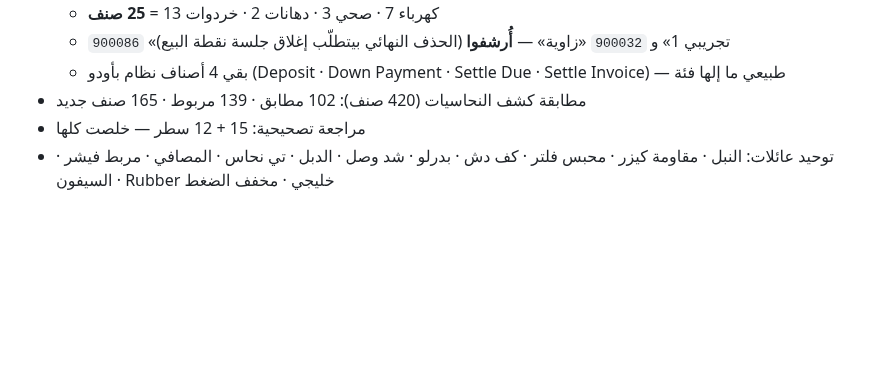
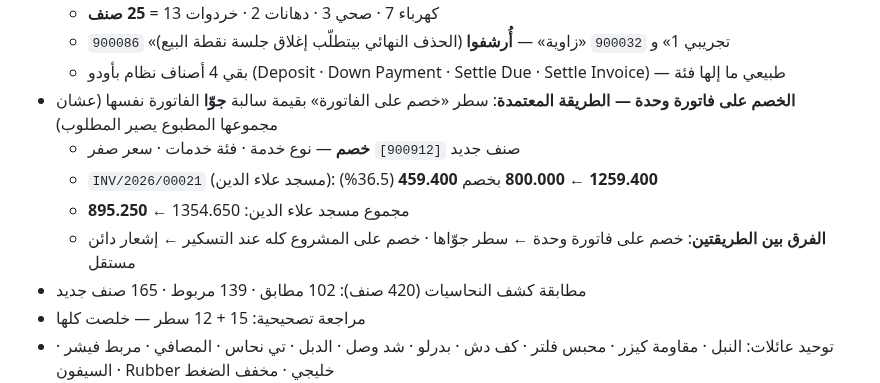
Before and after one commit to engineeringjo-dev/Fam-Bam, a Markdown page: قائمة_المهام.md, the part around the change. Drawn GitHub-style; blank space fills up the shorter version.

Commit message:
خصم 459.400 على INV/2026/00021 ليصير المجموع 800.000
- صنف خدمة جديد [900912] خصم
- سطر «خصم على الفاتورة» داخل الفاتورة نفسها
- مسجد علاء الدين: 1354.650 -> 895.250

Co-Authored-By: Claude Opus 5 <noreply@anthropic.com>
Claude-Session: https://claude.ai/code/session_01UQajWt2cBKp776XpEzaHTL

```diff
--- a/قائمة_المهام.md
+++ b/قائمة_المهام.md
@@ -343,6 +343,11 @@
   - كهرباء 7 · صحي 3 · دهانات 2 · خردوات 13 = **25 صنف**
   - `900086` «تجريبي 1» و `900032` «زاوية» — **أُرشفوا** (الحذف النهائي بيتطلّب إغلاق جلسة نقطة البيع)
   - بقي 4 أصناف نظام بأودو (Deposit · Down Payment · Settle Due · Settle Invoice) — طبيعي ما إلها فئة
+- **الخصم على فاتورة وحدة — الطريقة المعتمدة**: سطر «خصم على الفاتورة» بقيمة سالبة **جوّا** الفاتورة نفسها (عشان مجموعها المطبوع يصير المطلوب)
+  - صنف جديد `[900912]` **خصم** — نوع خدمة · فئة خدمات · سعر صفر
+  - `INV/2026/00021` (مسجد علاء الدين): **1259.400 ← 800.000** بخصم **459.400** (36.5%)
+  - مجموع مسجد علاء الدين: 1354.650 ← **895.250**
+  - **الفرق بين الطريقتين**: خصم على فاتورة وحدة ← سطر جوّاها · خصم على المشروع كله عند التسكير ← إشعار دائن مستقل
 - مطابقة كشف النحاسيات (420 صنف): 102 مطابق · 139 مربوط · 165 صنف جديد
 - مراجعة تصحيحية: 15 + 12 سطر — خلصت كلها
 - توحيد عائلات: النبل · مقاومة كيزر · محبس فلتر · كف دش · بدرلو · شد وصل · الدبل · تي نحاس · المصافي · مربط فيشر · السيفون · Rubber خليجي · مخفف الضغط
```
